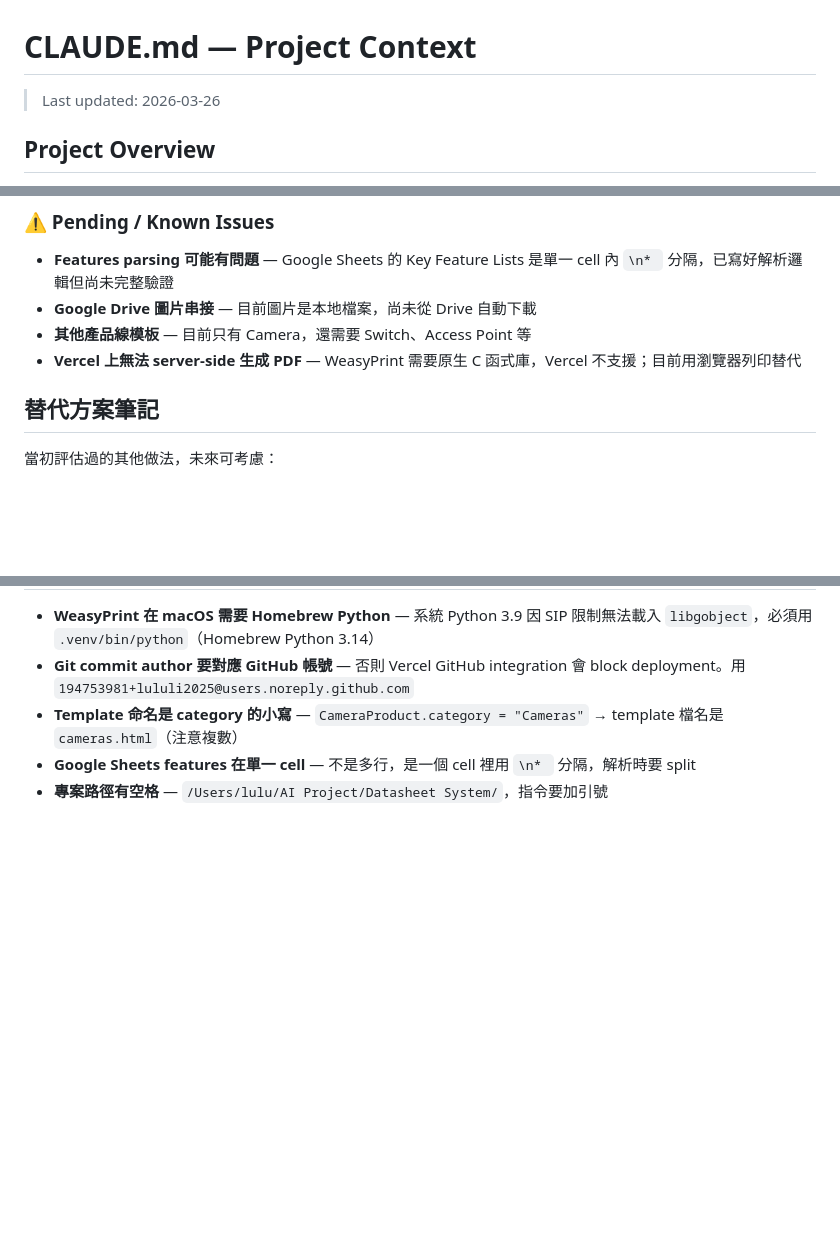
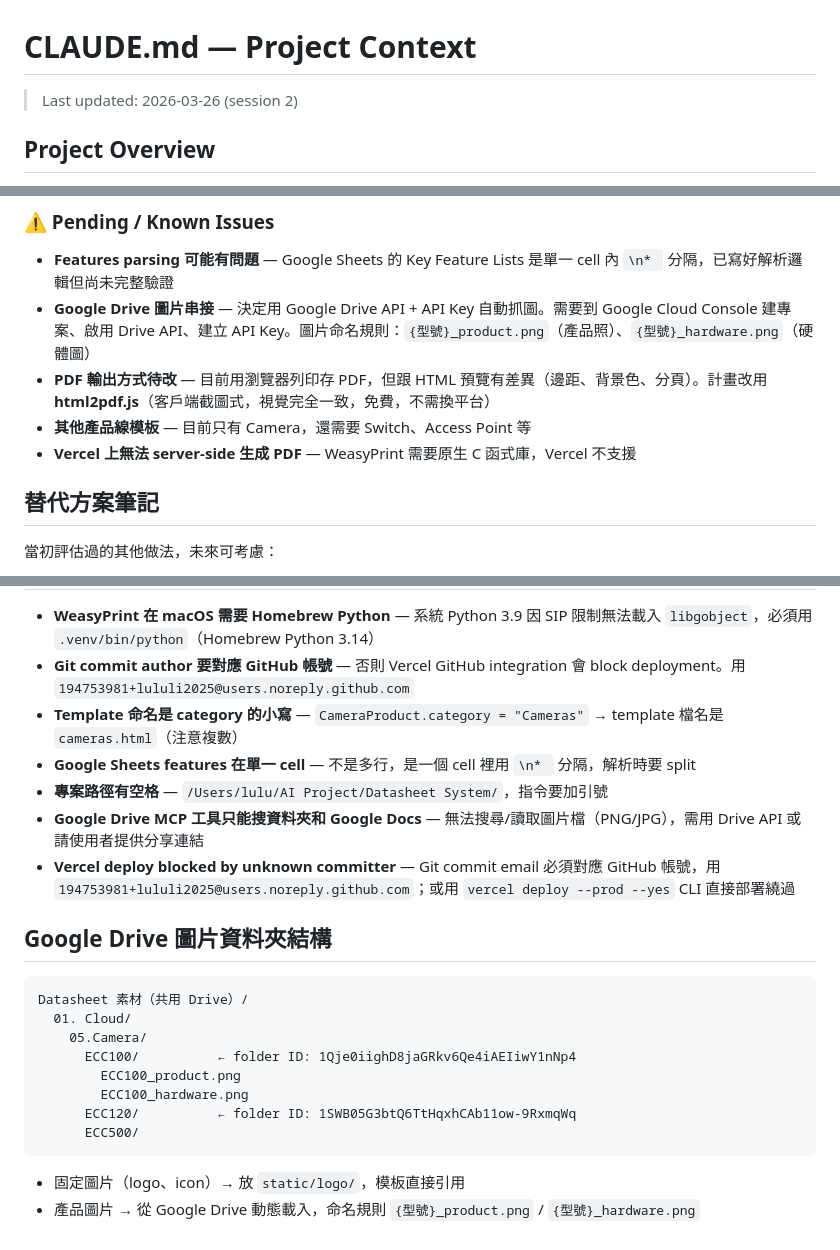
Before and after one commit to lululi2025/datasheet-system, a Markdown page: CLAUDE.md, 3 parts joined by grey strips. Drawn GitHub-style; blank space fills up the shorter version.

````diff
--- a/CLAUDE.md
+++ b/CLAUDE.md
@@ -1,6 +1,6 @@
 # CLAUDE.md — Project Context
 
-> Last updated: 2026-03-26
+> Last updated: 2026-03-26 (session 2)
 
 ## Project Overview
 
@@ -75,9 +75,10 @@ vercel deploy --prod --yes
 ### ⚠️ Pending / Known Issues
 
 - **Features parsing 可能有問題** — Google Sheets 的 Key Feature Lists 是單一 cell 內 `\n* ` 分隔，已寫好解析邏輯但尚未完整驗證
-- **Google Drive 圖片串接** — 目前圖片是本地檔案，尚未從 Drive 自動下載
+- **Google Drive 圖片串接** — 決定用 Google Drive API + API Key 自動抓圖。需要到 Google Cloud Console 建專案、啟用 Drive API、建立 API Key。圖片命名規則：`{型號}_product.png`（產品照）、`{型號}_hardware.png`（硬體圖）
+- **PDF 輸出方式待改** — 目前用瀏覽器列印存 PDF，但跟 HTML 預覽有差異（邊距、背景色、分頁）。計畫改用 **html2pdf.js**（客戶端截圖式，視覺完全一致，免費，不需換平台）
 - **其他產品線模板** — 目前只有 Camera，還需要 Switch、Access Point 等
-- **Vercel 上無法 server-side 生成 PDF** — WeasyPrint 需要原生 C 函式庫，Vercel 不支援；目前用瀏覽器列印替代
+- **Vercel 上無法 server-side 生成 PDF** — WeasyPrint 需要原生 C 函式庫，Vercel 不支援
 
 ## 替代方案筆記
 
@@ -97,3 +98,21 @@ vercel deploy --prod --yes
 - **Template 命名是 category 的小寫** — `CameraProduct.category = "Cameras"` → template 檔名是 `cameras.html`（注意複數）
 - **Google Sheets features 在單一 cell** — 不是多行，是一個 cell 裡用 `\n* ` 分隔，解析時要 split
 - **專案路徑有空格** — `/Users/lulu/AI Project/Datasheet System/`，指令要加引號
+- **Google Drive MCP 工具只能搜資料夾和 Google Docs** — 無法搜尋/讀取圖片檔（PNG/JPG），需用 Drive API 或請使用者提供分享連結
+- **Vercel deploy blocked by unknown committer** — Git commit email 必須對應 GitHub 帳號，用 `194753981+lululi2025@users.noreply.github.com`；或用 `vercel deploy --prod --yes` CLI 直接部署繞過
+
+## Google Drive 圖片資料夾結構
+
+```
+Datasheet 素材（共用 Drive）/
+  01. Cloud/
+    05.Camera/
+      ECC100/          ← folder ID: 1Qje0iighD8jaGRkv6Qe4iAEIiwY1nNp4
+        ECC100_product.png
+        ECC100_hardware.png
+      ECC120/          ← folder ID: 1SWB05G3btQ6TtHqxhCAb11ow-9RxmqWq
+      ECC500/
+```
+
+- 固定圖片（logo、icon）→ 放 `static/logo/`，模板直接引用
+- 產品圖片 → 從 Google Drive 動態載入，命名規則 `{型號}_product.png` / `{型號}_hardware.png`
````
Also changed, not shown: DEVELOPMENT_LOG.md (added, +130 -0 lines).
